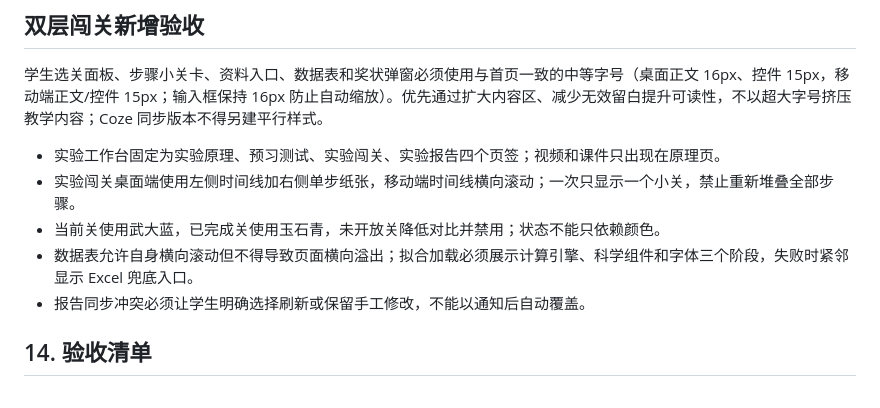
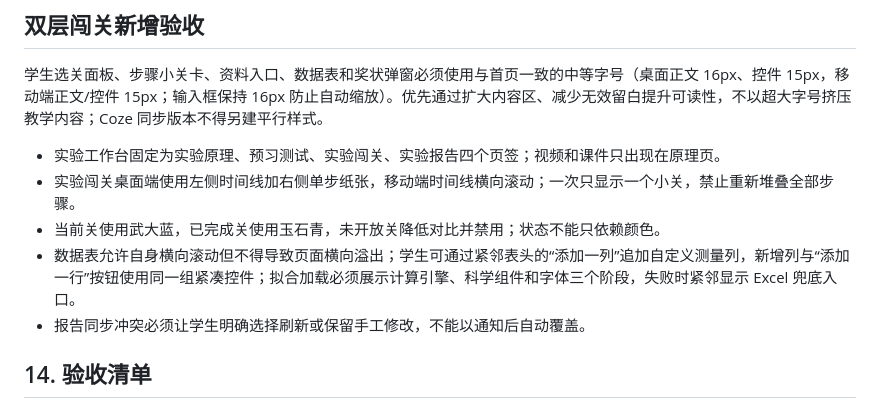
Before and after one commit to 15377038161/whu-phycsy, a Markdown page: projects/UI_VISUAL_STANDARD.md, the part around the change. Rendered like a GitHub page.

```diff
--- a/projects/UI_VISUAL_STANDARD.md
+++ b/projects/UI_VISUAL_STANDARD.md
@@ -151,7 +151,7 @@ SimHei 仅用于 PDF 中文渲染；SimSun/Times New Roman 仅用于 A4 学术
 - 实验工作台固定为实验原理、预习测试、实验闯关、实验报告四个页签；视频和课件只出现在原理页。
 - 实验闯关桌面端使用左侧时间线加右侧单步纸张，移动端时间线横向滚动；一次只显示一个小关，禁止重新堆叠全部步骤。
 - 当前关使用武大蓝，已完成关使用玉石青，未开放关降低对比并禁用；状态不能只依赖颜色。
-- 数据表允许自身横向滚动但不得导致页面横向溢出；拟合加载必须展示计算引擎、科学组件和字体三个阶段，失败时紧邻显示 Excel 兜底入口。
+- 数据表允许自身横向滚动但不得导致页面横向溢出；学生可通过紧邻表头的“添加一列”追加自定义测量列，新增列与“添加一行”按钮使用同一组紧凑控件；拟合加载必须展示计算引擎、科学组件和字体三个阶段，失败时紧邻显示 Excel 兜底入口。
 - 报告同步冲突必须让学生明确选择刷新或保留手工修改，不能以通知后自动覆盖。
 
 ## 14. 验收清单
```
Also changed, not shown: projects/ARCHITECTURE.md (+1 -1 lines), projects/README.md (+1 -1 lines).
